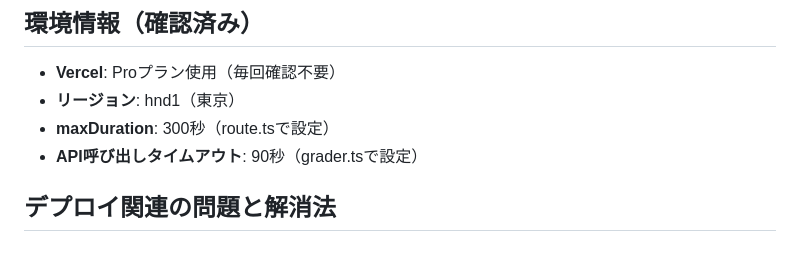
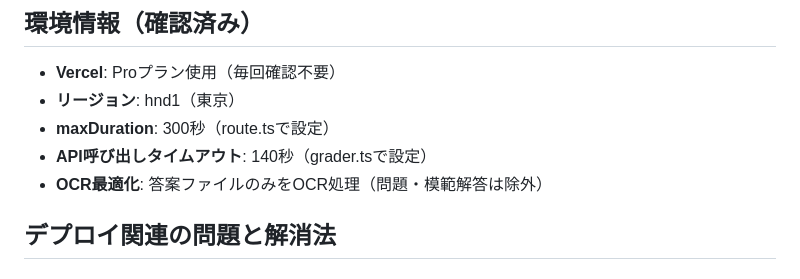
Before and after one commit to yossy6028/auto-tensaku-system, a Markdown page: web/AGENT.md, the part around the change. GitHub-like rendering.

Commit message:
docs: 環境情報を更新

```diff
--- a/web/AGENT.md
+++ b/web/AGENT.md
@@ -9,7 +9,8 @@
 - **Vercel**: Proプラン使用（毎回確認不要）
 - **リージョン**: hnd1（東京）
 - **maxDuration**: 300秒（route.tsで設定）
-- **API呼び出しタイムアウト**: 90秒（grader.tsで設定）
+- **API呼び出しタイムアウト**: 140秒（grader.tsで設定）
+- **OCR最適化**: 答案ファイルのみをOCR処理（問題・模範解答は除外）
 
 ## デプロイ関連の問題と解消法
 
```
